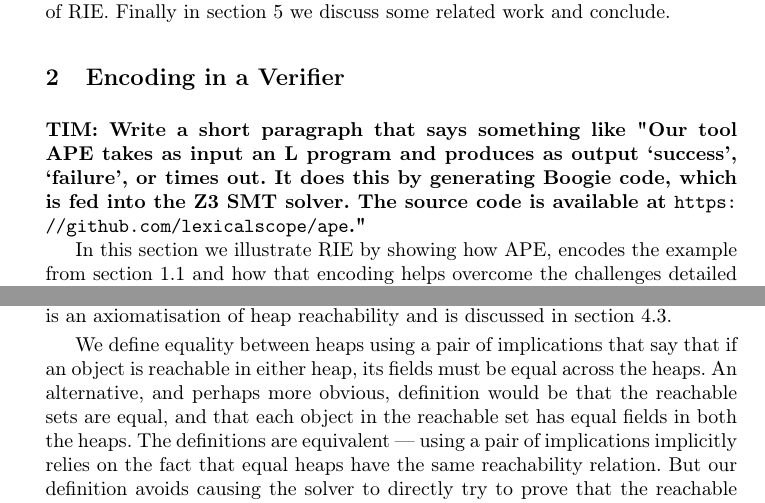
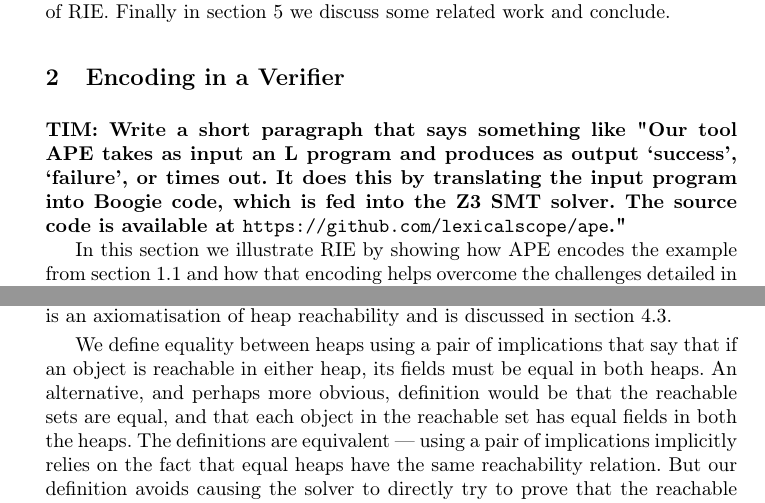
Before and after one commit to lexicalscope/paper-rie, a LaTeX thesis (riepaper.tex): two parts of pages 5 and 7 of 27, joined at a grey line, cut so that both start at the same text. The pictures show the PDF file riepaper.pdf that the author committed with the source.

Commit message:
minor English change

```diff
--- a/riepaper.tex
+++ b/riepaper.tex
@@ -828,7 +828,7 @@ In \cref{sec:impl} we describe how \metho{} can be implemented to verify program
 \section{Encoding in a Verifier}\label{sec:impl}
 
 
-{\bf TIM: Write a short paragraph that says something like "Our tool \tool{}  takes as input an L program  and produces as output `success', `failure', or times out. It does this by generating Boogie code, which is fed into the Z3 SMT solver. The source code is available at \url{https://github.com/lexicalscope/ape}."}
+{\bf TIM: Write a short paragraph that says something like "Our tool \tool{}  takes as input an L program  and produces as output `success', `failure', or times out. It does this by translating the input program into Boogie code, which is fed into the Z3 SMT solver. The source code is available at \url{https://github.com/lexicalscope/ape}."}
 
 In this section we illustrate \metho{} by showing how \tool{} encodes the example from \cref{sec:example} and how that encoding helps overcome the challenges detailed in the introduction. In particular, we show how verification under the assumption of ``angelic allocation'' proceeds.
 Previous work typically takes the approach of abstracting or overapproximating programs with dynamic allocation~\cite{Tennent2000,Koutavas2006,Benton2007,Tzevelekos2012}, \emph{storeless semantics}~\cite{Bozga2003} go as far as abstracting away the observable store entirely. We make the surprising observation that under-approximating memory allocation is also a useful approach, and our formal system proves it sound. \metho{} establishes procedure equivalence by checking equivalence for only one pair of execution traces for each initial store. Specifically: \begin{quote}\emph{All} pairs of executions from isomorphic initial stores result in \emph{isomorphic} final stores if at least \emph{one} pair of executions from each initial store results in \emph{equal} final stores.\end{quote} In particular, it is not necessary to consider all pairs of isomorphic initial stores. We prove this in \cref{sec:soundness}.
```
Also changed, not shown: riepaper.pdf.
